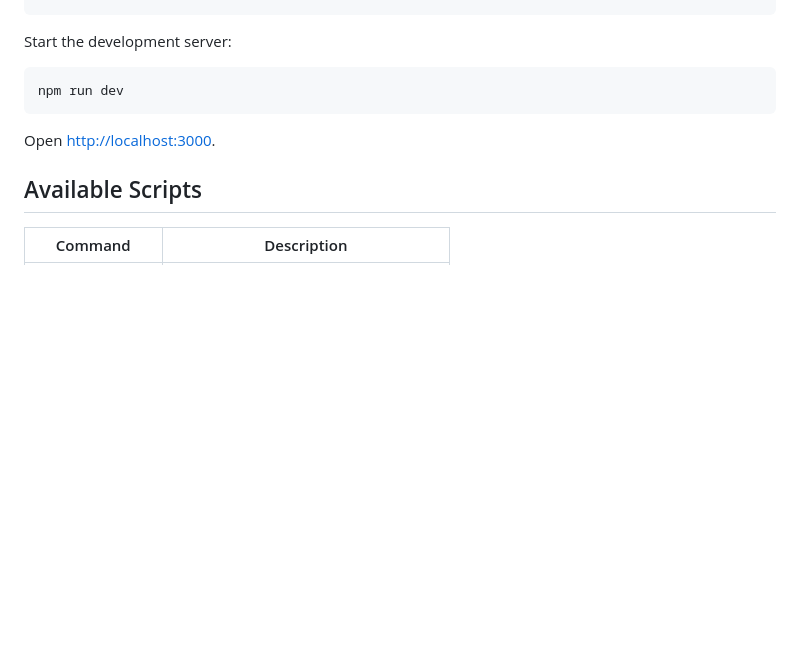
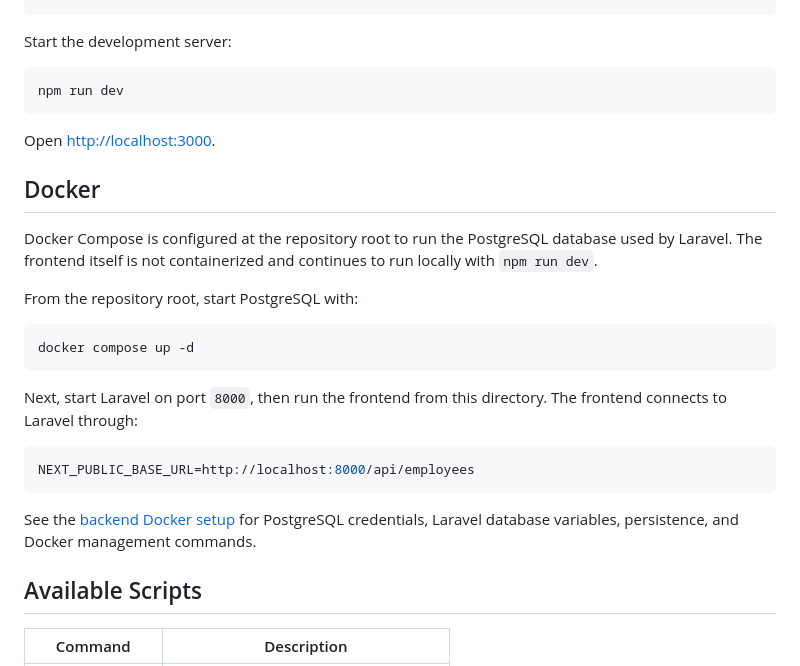
Before and after one commit to KhalilZer/Employee_manager_laravel_next, a Markdown page: frontend/README.md, the part around the change. Rendered like a GitHub page; blank space fills up the shorter version.

````diff
--- a/frontend/README.md
+++ b/frontend/README.md
@@ -88,6 +88,24 @@ npm run dev
 
 Open [http://localhost:3000](http://localhost:3000).
 
+## Docker
+
+Docker Compose is configured at the repository root to run the PostgreSQL database used by Laravel. The frontend itself is not containerized and continues to run locally with `npm run dev`.
+
+From the repository root, start PostgreSQL with:
+
+```bash
+docker compose up -d
+```
+
+Next, start Laravel on port `8000`, then run the frontend from this directory. The frontend connects to Laravel through:
+
+```env
+NEXT_PUBLIC_BASE_URL=http://localhost:8000/api/employees
+```
+
+See the [backend Docker setup](../README.md#docker-setup) for PostgreSQL credentials, Laravel database variables, persistence, and Docker management commands.
+
 ## Available Scripts
 
 | Command | Description |
````
Also changed, not shown: README.md (+69 -0 lines).
